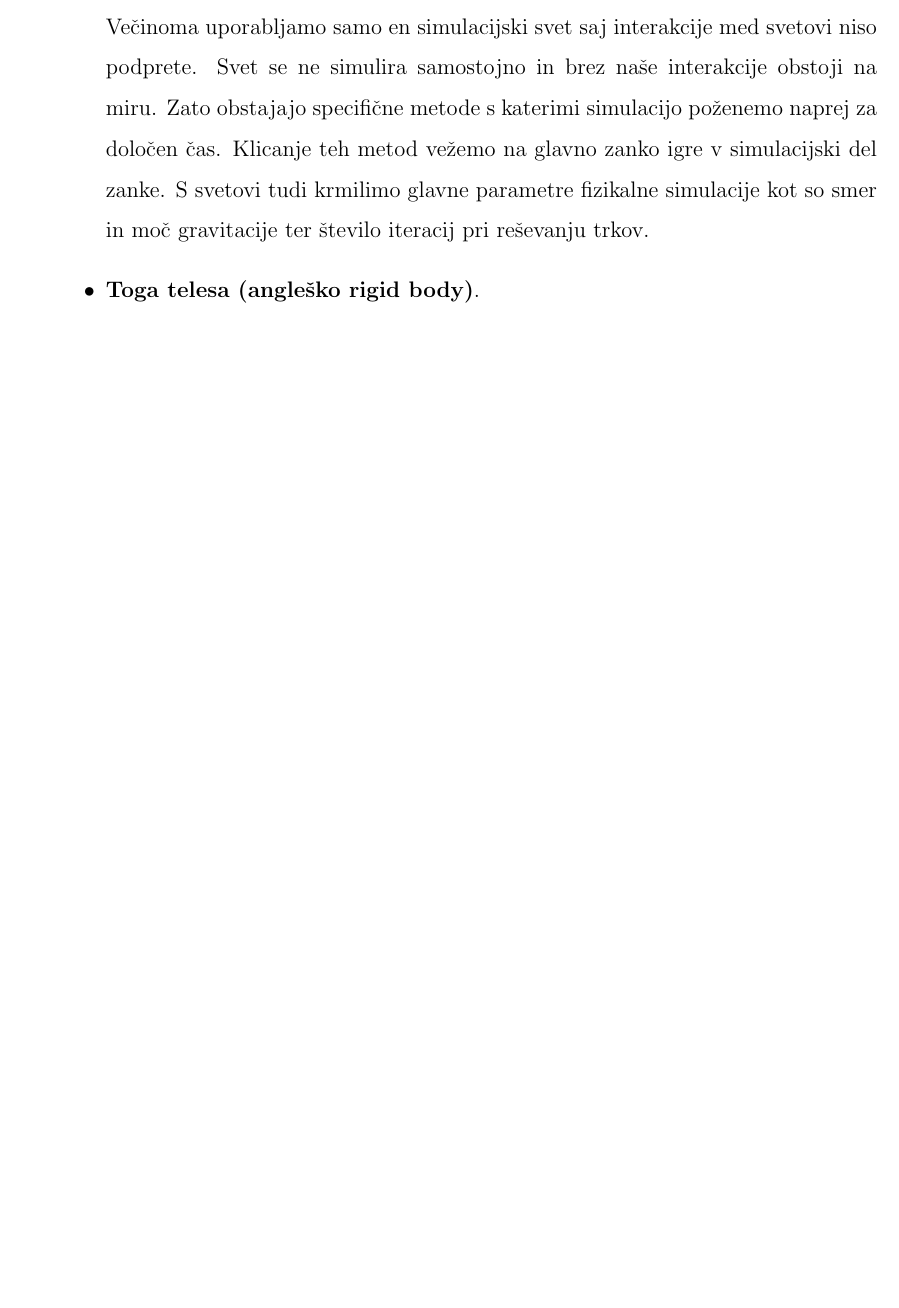
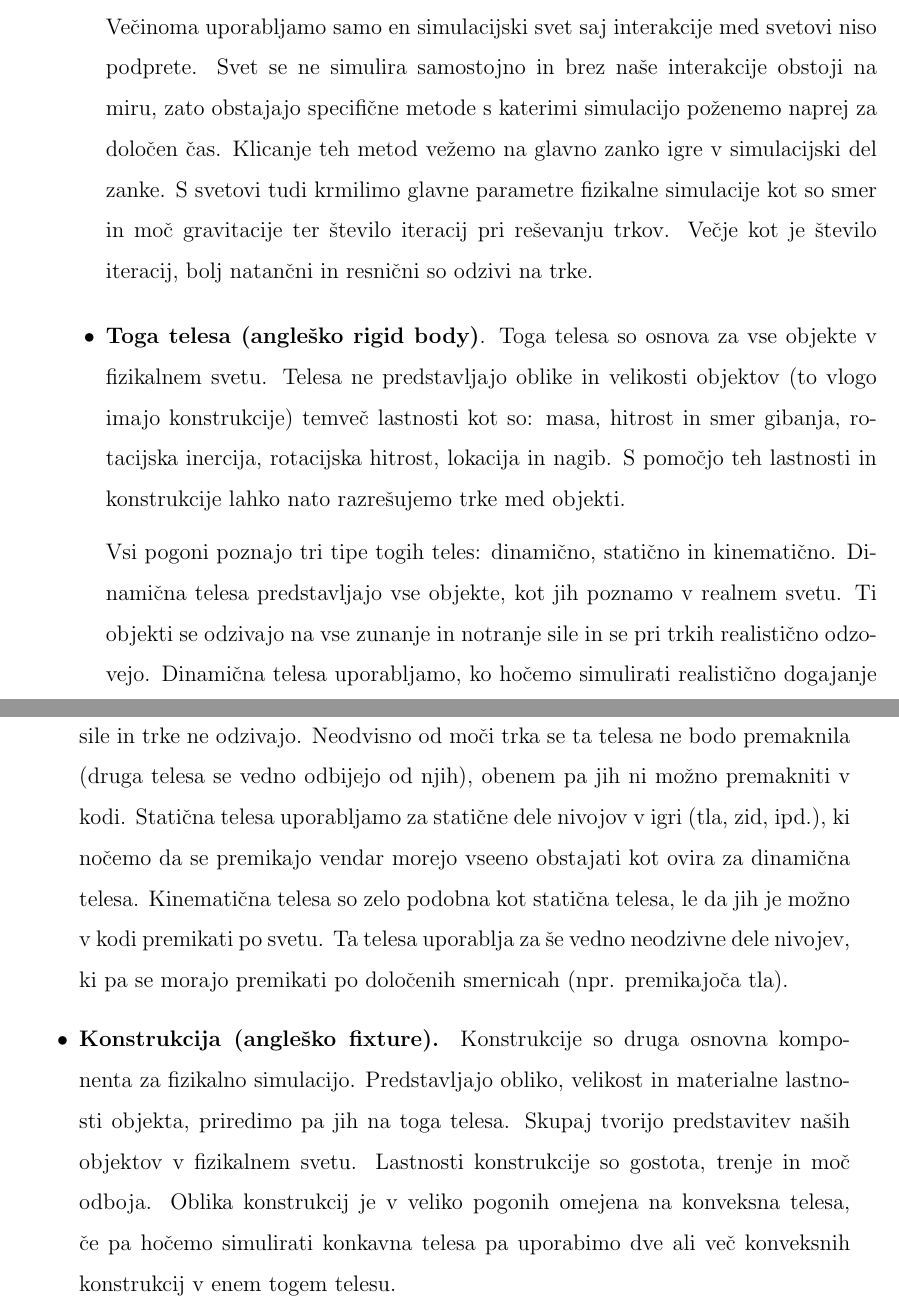
Before and after one commit to cimpresovec/Masters, a LaTeX thesis (Thesis/thesis.tex): part of page 67 of 74 before the commit and two parts of pages 67 and 68 of 74 after it, the two joined at a grey line, cut so that both start at the same text, the shorter picture padded with empty space. Compiled offline with pdfLaTeX.

Commit message:
More Physics thesis

```diff
--- a/Thesis/thesis.tex
+++ b/Thesis/thesis.tex
@@ -632,8 +632,11 @@ Uporaba teksturnih atlasov v Raylib in LibGDX zahteva dodatno delo za razliko od
 \subsection{Fizikalni pogoni}
 Za realistično simulacijo fizikalnih objektov potrebujemo fizikalni pogon. Kot že omenjeno sta najbolj popularna pogona za 2D simulacijo Box2D in Chimpmunk. Za 3D simulacijo pa so med bolj znanimi Bullet, Physix in Havoc. Neodvisno od pogona pa pri vseh srečamo iste koncepte, prakse in gradnike, ki jih je potrebno razumeti za uporabo le-tega. Zato smo najbolj pomembne sklope pogonov opisali v našem delu:
 \begin{itemize}
-	\item \textbf{Simulacijski svet}.  Vsa simulacija se dogaja v tako imenovanem simulacijskem svetu. Ta je odgovoren za vsa telesa v simulaciji in nadzira dogajanje simulacije. Večinoma uporabljamo samo en simulacijski svet saj interakcije med svetovi niso podprete. Svet se ne simulira samostojno in brez naše interakcije obstoji na miru. Zato obstajajo specifične metode s katerimi simulacijo poženemo naprej za določen čas. Klicanje teh metod vežemo na glavno zanko igre v simulacijski del zanke. S svetovi tudi krmilimo glavne parametre fizikalne simulacije kot so smer in moč gravitacije ter število iteracij pri reševanju trkov.
-	\item \textbf{Toga telesa (angleško rigid body)}.
+	\item \textbf{Simulacijski svet}.  Vsa simulacija se dogaja v tako imenovanem simulacijskem svetu. Ta je odgovoren za vsa telesa v simulaciji in nadzira dogajanje simulacije. Večinoma uporabljamo samo en simulacijski svet saj interakcije med svetovi niso podprete. Svet se ne simulira samostojno in brez naše interakcije obstoji na miru, zato obstajajo specifične metode s katerimi simulacijo poženemo naprej za določen čas. Klicanje teh metod vežemo na glavno zanko igre v simulacijski del zanke. S svetovi tudi krmilimo glavne parametre fizikalne simulacije kot so smer in moč gravitacije ter število iteracij pri reševanju trkov. Večje kot je število iteracij, bolj natančni in resnični so odzivi na trke.
+	\item \textbf{Toga telesa (angleško rigid body)}. Toga telesa so osnova za vse objekte v fizikalnem svetu. Telesa ne predstavljajo oblike in velikosti objektov (to vlogo imajo konstrukcije) temveč lastnosti kot so: masa, hitrost  in smer gibanja, rotacijska inercija, rotacijska hitrost, lokacija in nagib. S pomočjo teh lastnosti in konstrukcije lahko nato razrešujemo trke med objekti.
+
+	Vsi pogoni poznajo tri tipe togih teles: dinamično, statično in kinematično. Dinamična telesa predstavljajo vse objekte, kot jih poznamo v realnem svetu. Ti objekti se odzivajo na vse zunanje in notranje sile in se pri trkih realistično odzovejo. Dinamična telesa uporabljamo, ko hočemo simulirati realistično dogajanje v naši igri. Statična telesa ne obstajajo v realnem svetu saj so to telesa, ki se na sile in trke ne odzivajo. Neodvisno od moči trka se ta telesa ne bodo premaknila (druga telesa se vedno odbijejo od njih), obenem pa jih ni možno premakniti v kodi. Statična telesa uporabljamo za statične dele nivojov v igri (tla, zid, ipd.), ki nočemo da se premikajo vendar morejo vseeno obstajati kot ovira za dinamična telesa. Kinematična telesa so zelo podobna kot statična telesa, le da jih je možno v kodi premikati po svetu. Ta telesa uporablja za še vedno neodzivne dele nivojev, ki pa se morajo premikati po določenih smernicah (npr. premikajoča tla).
+	\item \textbf{Konstrukcija (angleško fixture).} Konstrukcije so druga osnovna komponenta za fizikalno simulacijo. Predstavljajo obliko, velikost in materialne lastnosti objekta, priredimo pa jih na toga telesa. Skupaj tvorijo predstavitev naših objektov v fizikalnem svetu. Lastnosti konstrukcije so gostota, trenje in moč odboja. Oblika konstrukcij je v veliko pogonih omejena na konveksna telesa, če pa hočemo simulirati konkavna telesa pa uporabimo dve ali več konveksnih konstrukcij v enem togem telesu.
 \end{itemize}
 
 \chapter{Sklep}\thispagestyle{fancy}
```
Also changed, not shown: Thesis/thesis.pdf.
